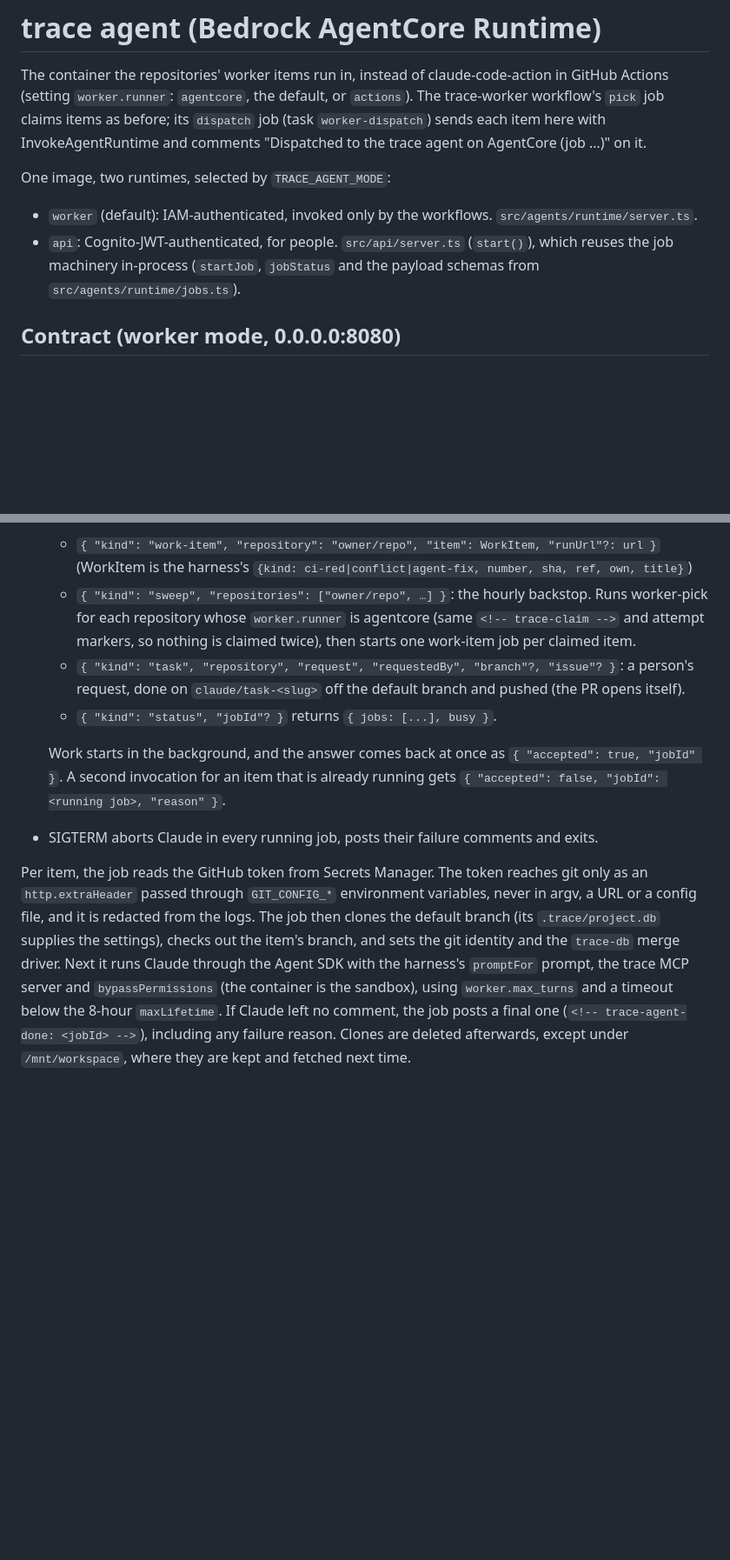
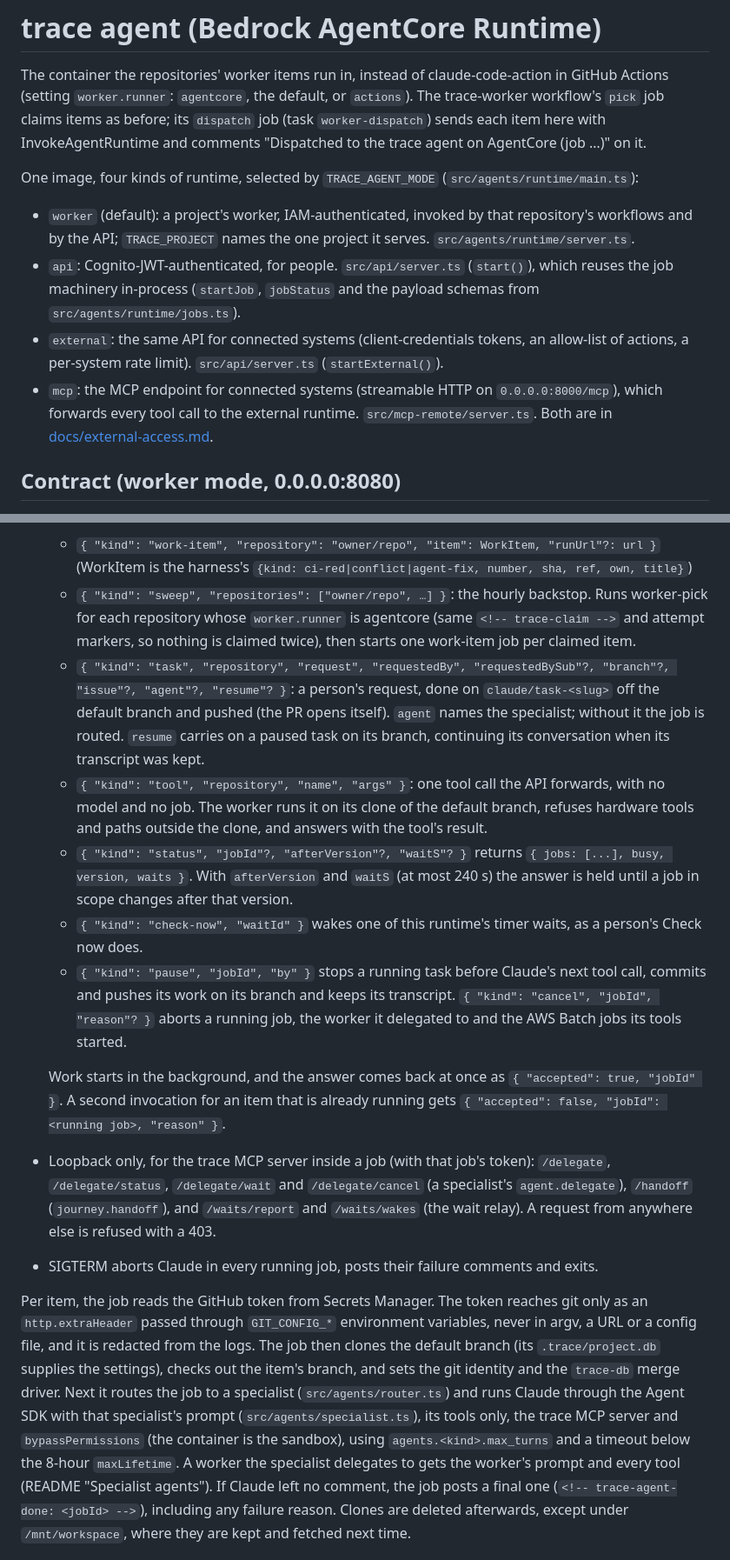
Before and after one commit to mteichtahl/trace, a Markdown page: agent/README.md, 2 parts joined by grey strips. Shown at 87% size. GitHub-like rendering; blank space fills up the shorter version.

Commit message:
agent/README: the four runtime modes and every invocation
- TRACE_AGENT_MODE is worker, api, external or mcp
- /invocations also takes tool, check-now, pause and cancel; status can hold
  its answer (afterVersion, waitS); task takes agent and resume
- the loopback endpoints a job's MCP server calls (/delegate..., /handoff,
  /waits/...)
- a job runs its routed specialist's prompt and tools; the worker's prompt is
  only for a delegation

agent/ is an image input (IMAGE_INPUTS in src/infra/images.ts), so this
commit changes the images' content tag; the commit before it does not.

Co-Authored-By: Claude Opus 5.5 <noreply@anthropic.com>

```diff
--- a/agent/README.md
+++ b/agent/README.md
@@ -5,11 +5,16 @@ The container the repositories' worker items run in, instead of claude-code-acti
 before; its `dispatch` job (task `worker-dispatch`) sends each item here with InvokeAgentRuntime and comments
 "Dispatched to the trace agent on AgentCore (job …)" on it.
 
-One image, two runtimes, selected by `TRACE_AGENT_MODE`:
+One image, four kinds of runtime, selected by `TRACE_AGENT_MODE` (`src/agents/runtime/main.ts`):
 
-- `worker` (default): IAM-authenticated, invoked only by the workflows. `src/agents/runtime/server.ts`.
+- `worker` (default): a project's worker, IAM-authenticated, invoked by that repository's workflows and by the API;
+  `TRACE_PROJECT` names the one project it serves. `src/agents/runtime/server.ts`.
 - `api`: Cognito-JWT-authenticated, for people. `src/api/server.ts` (`start()`), which reuses the job machinery
   in-process (`startJob`, `jobStatus` and the payload schemas from `src/agents/runtime/jobs.ts`).
+- `external`: the same API for connected systems (client-credentials tokens, an allow-list of actions, a per-system
+  rate limit). `src/api/server.ts` (`startExternal()`).
+- `mcp`: the MCP endpoint for connected systems (streamable HTTP on `0.0.0.0:8000/mcp`), which forwards every tool
+  call to the external runtime. `src/mcp-remote/server.ts`. Both are in [docs/external-access.md](../docs/external-access.md).
 
 ## Contract (worker mode, 0.0.0.0:8080)
 
@@ -20,20 +25,35 @@ One image, two runtimes, selected by `TRACE_AGENT_MODE`:
   - `{ "kind": "sweep", "repositories": ["owner/repo", …] }`: the hourly backstop. Runs worker-pick for each
     repository whose `worker.runner` is agentcore (same `<!-- trace-claim -->` and attempt markers, so nothing is
     claimed twice), then starts one work-item job per claimed item.
-  - `{ "kind": "task", "repository", "request", "requestedBy", "branch"?, "issue"? }`: a person's request, done on
-    `claude/task-<slug>` off the default branch and pushed (the PR opens itself).
-  - `{ "kind": "status", "jobId"? }` returns `{ jobs: [...], busy }`.
+  - `{ "kind": "task", "repository", "request", "requestedBy", "requestedBySub"?, "branch"?, "issue"?, "agent"?,
+    "resume"? }`: a person's request, done on `claude/task-<slug>` off the default branch and pushed (the PR opens
+    itself). `agent` names the specialist; without it the job is routed. `resume` carries on a paused task on its
+    branch, continuing its conversation when its transcript was kept.
+  - `{ "kind": "tool", "repository", "name", "args" }`: one tool call the API forwards, with no model and no job. The
+    worker runs it on its clone of the default branch, refuses hardware tools and paths outside the clone, and answers
+    with the tool's result.
+  - `{ "kind": "status", "jobId"?, "afterVersion"?, "waitS"? }` returns `{ jobs: [...], busy, version, waits }`. With
+    `afterVersion` and `waitS` (at most 240 s) the answer is held until a job in scope changes after that version.
+  - `{ "kind": "check-now", "waitId" }` wakes one of this runtime's timer waits, as a person's Check now does.
+  - `{ "kind": "pause", "jobId", "by" }` stops a running task before Claude's next tool call, commits and pushes its
+    work on its branch and keeps its transcript. `{ "kind": "cancel", "jobId", "reason"? }` aborts a running job, the
+    worker it delegated to and the AWS Batch jobs its tools started.
 
   Work starts in the background, and the answer comes back at once as `{ "accepted": true, "jobId" }`. A second
   invocation for an item that is already running gets `{ "accepted": false, "jobId": <running job>, "reason" }`.
+- Loopback only, for the trace MCP server inside a job (with that job's token): `/delegate`, `/delegate/status`,
+  `/delegate/wait` and `/delegate/cancel` (a specialist's `agent.delegate`), `/handoff` (`journey.handoff`), and
+  `/waits/report` and `/waits/wakes` (the wait relay). A request from anywhere else is refused with a 403.
 - SIGTERM aborts Claude in every running job, posts their failure comments and exits.
 
 Per item, the job reads the GitHub token from Secrets Manager. The token reaches git only as an `http.extraHeader`
 passed through `GIT_CONFIG_*` environment variables, never in argv, a URL or a config file, and it is redacted from
 the logs. The job then clones the default branch (its `.trace/project.db` supplies the settings), checks out the
-item's branch, and sets the git identity and the `trace-db` merge driver. Next it runs Claude through the Agent SDK
-with the harness's `promptFor` prompt, the trace MCP server and `bypassPermissions` (the container is the sandbox),
-using `worker.max_turns` and a timeout below the 8-hour `maxLifetime`. If Claude left no comment, the job posts a
+item's branch, and sets the git identity and the `trace-db` merge driver. Next it routes the job to a specialist
+(`src/agents/router.ts`) and runs Claude through the Agent SDK with that specialist's prompt (`src/agents/specialist.ts`),
+its tools only, the trace MCP server and `bypassPermissions` (the container is the sandbox), using
+`agents.<kind>.max_turns` and a timeout below the 8-hour `maxLifetime`. A worker the specialist delegates to gets the
+worker's prompt and every tool (README "Specialist agents"). If Claude left no comment, the job posts a
 final one (`<!-- trace-agent-done: <jobId> -->`), including any failure reason. Clones are deleted afterwards, except
 under `/mnt/workspace`, where they are kept and fetched next time.
 
```
Also changed, not shown: other parts of agent/README.md (+1 -1 lines).
